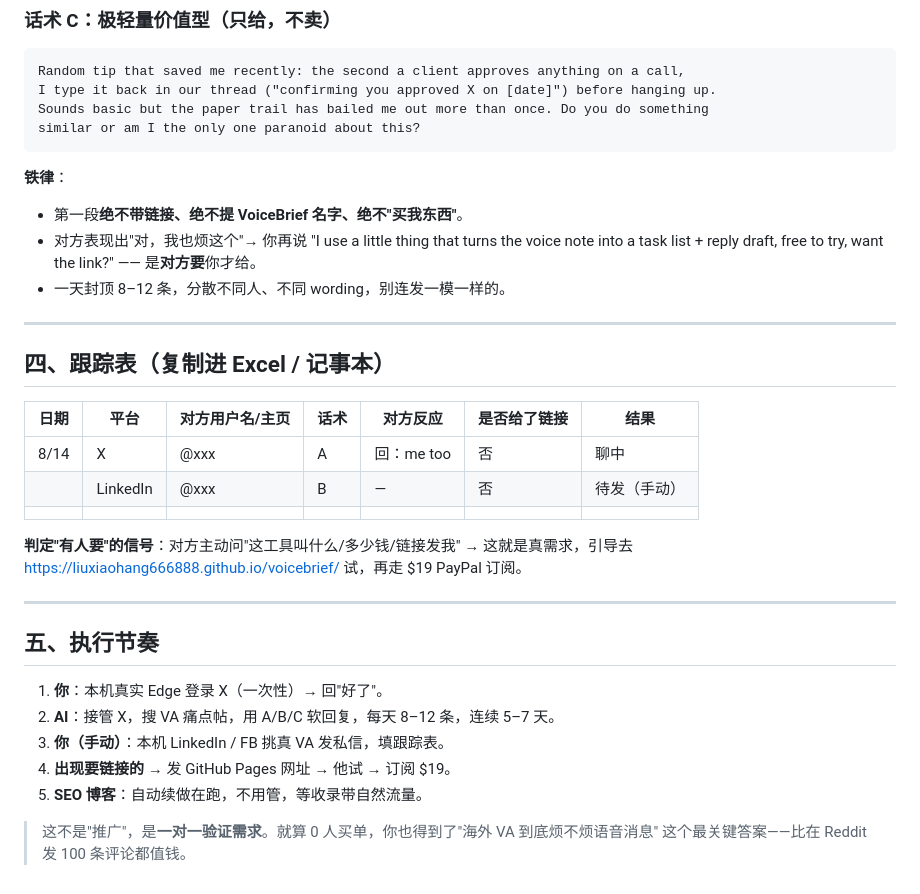
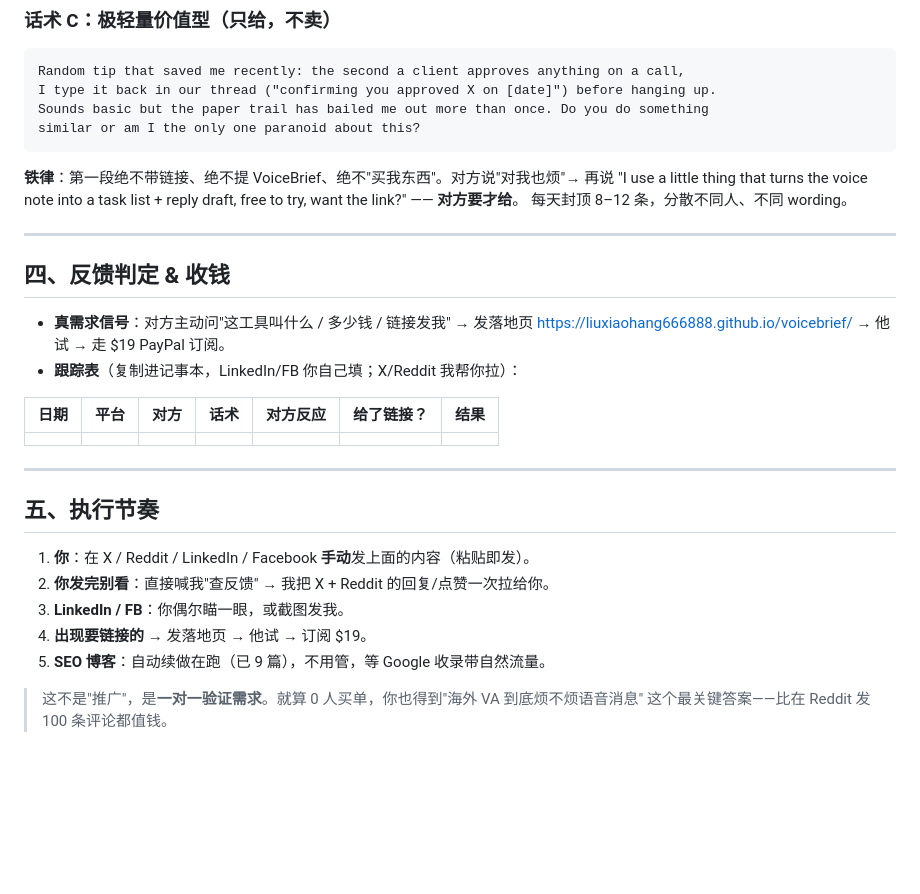
Before and after one commit to liuxiaohang666888/voicebrief, a Markdown page: OUTREACH_PACK.md, the part around one of its changes. Rendered like a GitHub page; blank space fills up the shorter version.

Commit message:
OUTREACH_PACK rev: all platforms now manual-post; AI monitors X+Reddit; add paste-ready posts + daily monitor automation

````diff
--- a/OUTREACH_PACK.md
+++ b/OUTREACH_PACK.md
@@ -76,34 +77,31 @@ Sounds basic but the paper trail has bailed me out more than once. Do you do som
 similar or am I the only one paranoid about this?
 ```
 
-**铁律**：
-- 第一段**绝不带链接、绝不提 VoiceBrief 名字、绝不"买我东西"**。
-- 对方表现出"对，我也烦这个"→ 你再说 "I use a little thing that turns the voice note
-   into a task list + reply draft, free to try, want the link?" —— 是**对方要**你才给。
-- 一天封顶 8–12 条，分散不同人、不同 wording，别连发一模一样的。
+**铁律**：第一段绝不带链接、绝不提 VoiceBrief、绝不"买我东西"。对方说"对我也烦"→ 再说
+"I use a little thing that turns the voice note into a task list + reply draft, free to try, want the link?" —— **对方要才给**。
+每天封顶 8–12 条，分散不同人、不同 wording。
 
 ---
 
-## 四、跟踪表（复制进 Excel / 记事本）
+## 四、反馈判定 & 收钱
 
-| 日期 | 平台 | 对方用户名/主页 | 话术 | 对方反应 | 是否给了链接 | 结果 |
-|------|------|----------------|------|----------|--------------|------|
-| 8/14 | X | @xxx | A | 回：me too | 否 | 聊中 |
-|      | LinkedIn | @xxx | B | — | 否 | 待发（手动）|
-|      |        |                |      |          |              |      |
+- **真需求信号**：对方主动问"这工具叫什么 / 多少钱 / 链接发我" → 发落地页
+  https://liuxiaohang666888.github.io/voicebrief/ → 他试 → 走 $19 PayPal 订阅。
+- **跟踪表**（复制进记事本，LinkedIn/FB 你自己填；X/Reddit 我帮你拉）：
 
-**判定"有人要"的信号**：对方主动问"这工具叫什么/多少钱/链接发我" → 这就是真需求，引导去
-https://liuxiaohang666888.github.io/voicebrief/ 试，再走 $19 PayPal 订阅。
+| 日期 | 平台 | 对方 | 话术 | 对方反应 | 给了链接？ | 结果 |
+|------|------|------|------|----------|------------|------|
+|      |      |      |      |          |            |      |
 
 ---
 
 ## 五、执行节奏
 
-1. **你**：本机真实 Edge 登录 X（一次性）→ 回"好了"。
-2. **AI**：接管 X，搜 VA 痛点帖，用 A/B/C 软回复，每天 8–12 条，连续 5–7 天。
-3. **你（手动）**：本机 LinkedIn / FB 挑真 VA 发私信，填跟踪表。
-4. **出现要链接的** → 发 GitHub Pages 网址 → 他试 → 订阅 $19。
-5. **SEO 博客**：自动续做在跑，不用管，等收录带自然流量。
+1. **你**：在 X / Reddit / LinkedIn / Facebook **手动**发上面的内容（粘贴即发）。
+2. **你发完别看**：直接喊我"查反馈" → 我把 X + Reddit 的回复/点赞一次拉给你。
+3. **LinkedIn / FB**：你偶尔瞄一眼，或截图发我。
+4. **出现要链接的** → 发落地页 → 他试 → 订阅 $19。
+5. **SEO 博客**：自动续做在跑（已 9 篇），不用管，等 Google 收录带自然流量。
 
-> 这不是"推广"，是**一对一验证需求**。就算 0 人买单，你也得到了"海外 VA 到底烦不烦语音消息"
+> 这不是"推广"，是**一对一验证需求**。就算 0 人买单，你也得到"海外 VA 到底烦不烦语音消息"
 > 这个最关键答案——比在 Reddit 发 100 条评论都值钱。
````
Also changed, not shown: other parts of OUTREACH_PACK.md (+42 -41 lines).
